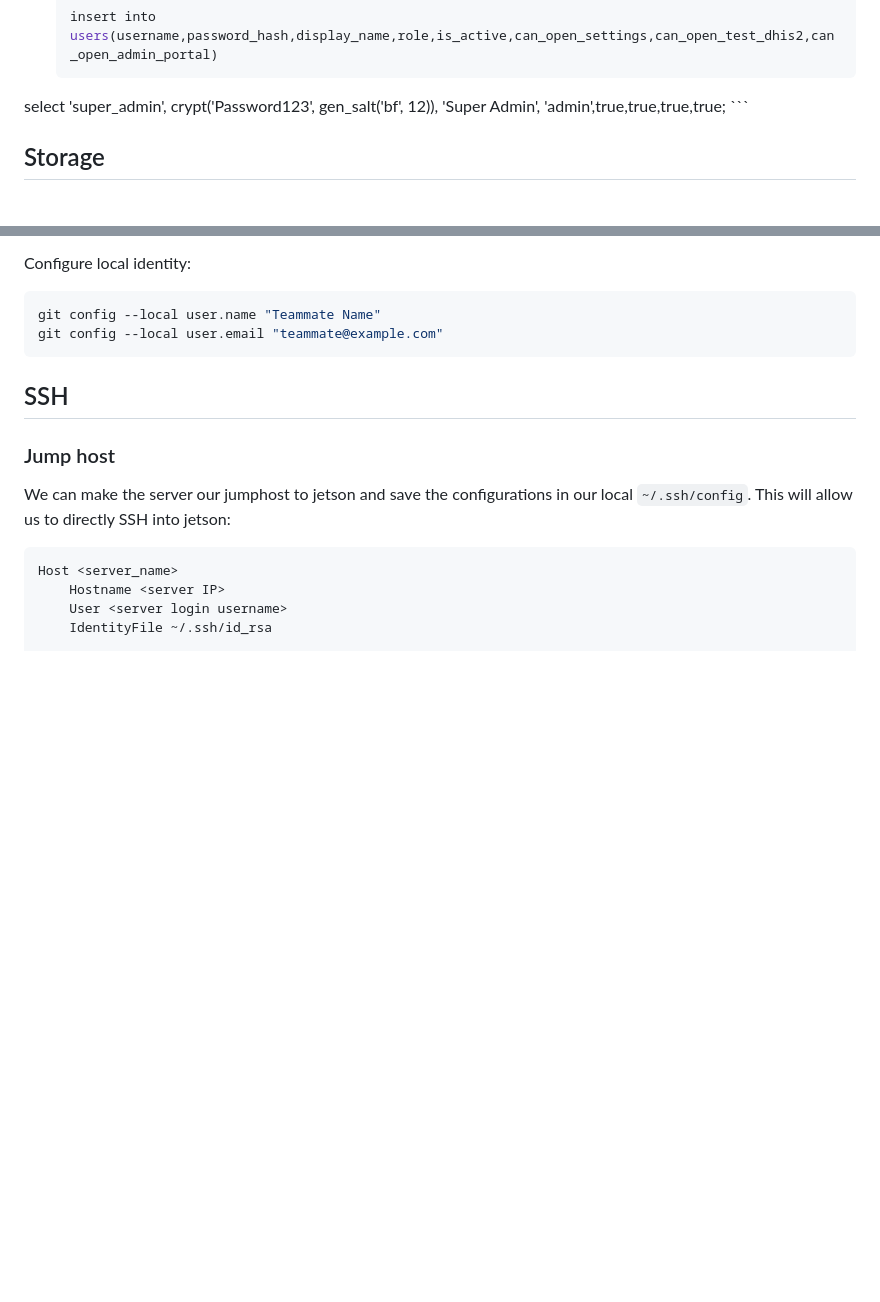
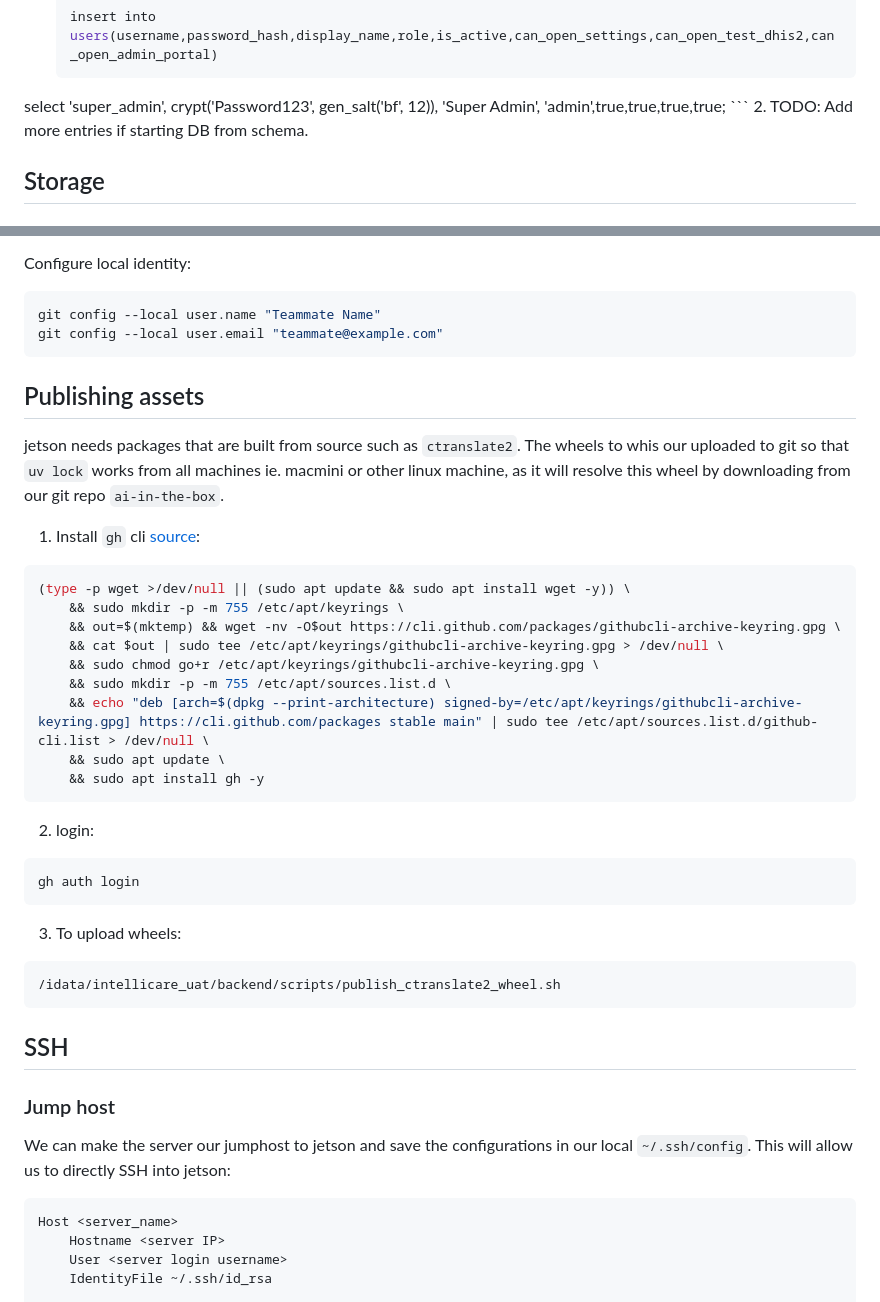
Before and after one commit to Dure-Technologies-Org/AIB-Docs, a Markdown page: docs/jetson/setup.md, 2 parts joined by grey strips. GitHub-like rendering; blank space fills up the shorter version.

Commit message:
adding todo for jetson DB

````diff
--- a/docs/jetson/setup.md
+++ b/docs/jetson/setup.md
@@ -96,6 +96,7 @@ Compulsory entries in the database:
     insert into users(username,password_hash,display_name,role,is_active,can_open_settings,can_open_test_dhis2,can_open_admin_portal)
 select 'super_admin', crypt('Password123', gen_salt('bf', 12)), 'Super Admin', 'admin',true,true,true,true;
     ```
+2. TODO: Add more entries if starting DB from schema.
 
 ## Storage
 
@@ -185,6 +186,33 @@ Configure local identity:
 ```bash
 git config --local user.name "Teammate Name"
 git config --local user.email "teammate@example.com"
+```
+
+## Publishing assets
+
+jetson needs packages that are built from source such as `ctranslate2`. The wheels to whis our uploaded to git so that `uv lock` works from all machines ie. macmini or other linux machine, as it will resolve this wheel by downloading from our git repo `ai-in-the-box`.
+
+1. Install `gh` cli [source](https://github.com/cli/cli/blob/trunk/docs/install_linux.md#debian):
+```bash
+(type -p wget >/dev/null || (sudo apt update && sudo apt install wget -y)) \
+	&& sudo mkdir -p -m 755 /etc/apt/keyrings \
+	&& out=$(mktemp) && wget -nv -O$out https://cli.github.com/packages/githubcli-archive-keyring.gpg \
+	&& cat $out | sudo tee /etc/apt/keyrings/githubcli-archive-keyring.gpg > /dev/null \
+	&& sudo chmod go+r /etc/apt/keyrings/githubcli-archive-keyring.gpg \
+	&& sudo mkdir -p -m 755 /etc/apt/sources.list.d \
+	&& echo "deb [arch=$(dpkg --print-architecture) signed-by=/etc/apt/keyrings/githubcli-archive-keyring.gpg] https://cli.github.com/packages stable main" | sudo tee /etc/apt/sources.list.d/github-cli.list > /dev/null \
+	&& sudo apt update \
+	&& sudo apt install gh -y
+```
+
+2. login:
+```bash
+gh auth login
+```
+
+3. To upload wheels:
+```bash
+/idata/intellicare_uat/backend/scripts/publish_ctranslate2_wheel.sh
 ```
 
 
````
